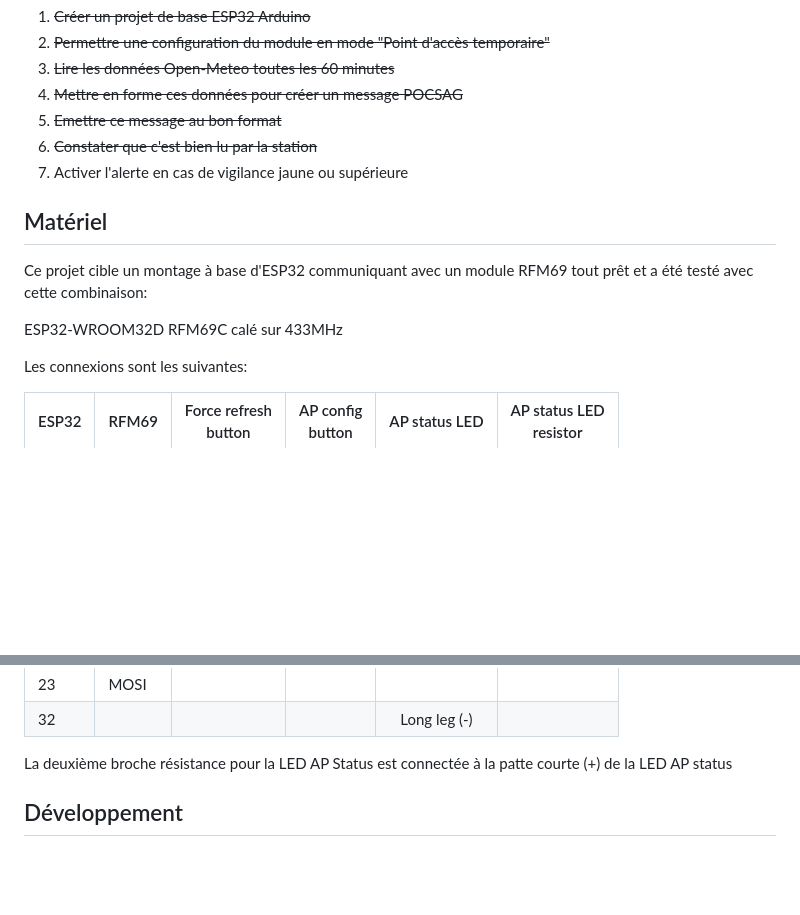
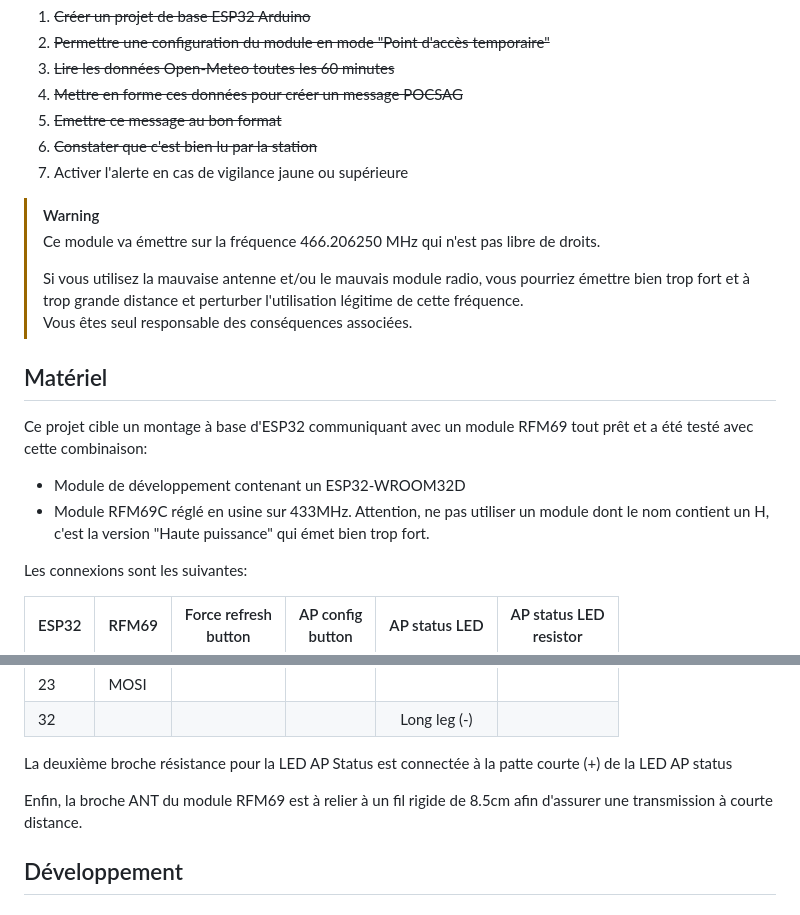
Before and after one commit to obones/CelebWeather, a Markdown page: README.md, 2 parts joined by grey strips. Drawn GitHub-style; blank space fills up the shorter version.

Commit message:
feat: add warnings about transmiting on a that frequency

```diff
--- a/README.md
+++ b/README.md
@@ -19,12 +19,19 @@ Ce projet est un "travail en cours", voici les étapes envisagées, celles barr
 6. ~~Constater que c'est bien lu par la station~~
 7. Activer l'alerte en cas de vigilance jaune ou supérieure
 
+>[!WARNING]
+> Ce module va émettre sur la fréquence 466.206250 MHz qui n'est pas libre de droits.
+>
+> Si vous utilisez la mauvaise antenne et/ou le mauvais module radio, vous pourriez émettre bien trop fort et à trop grande distance et perturber
+> l'utilisation légitime de cette fréquence.<br/>
+> Vous êtes seul responsable des conséquences associées.
+
 ## Matériel
 
 Ce projet cible un montage à base d'ESP32 communiquant avec un module RFM69 tout prêt et a été testé avec cette combinaison:
 
-ESP32-WROOM32D
-RFM69C calé sur 433MHz
+* Module de développement contenant un ESP32-WROOM32D
+* Module RFM69C réglé en usine sur 433MHz. Attention, ne pas utiliser un module dont le nom contient un H, c'est la version "Haute puissance" qui émet bien trop fort.
 
 Les connexions sont les suivantes:
 
@@ -42,6 +49,8 @@ Les connexions sont les suivantes:
 |  32   |       |       |       | Long leg (-) |              |
 
 La deuxième broche résistance pour la LED AP Status est connectée à la patte courte (+) de la LED AP status
+
+Enfin, la broche ANT du module RFM69 est à relier à un fil rigide de 8.5cm afin d'assurer une transmission à courte distance.
 
 ## Développement
 
```
